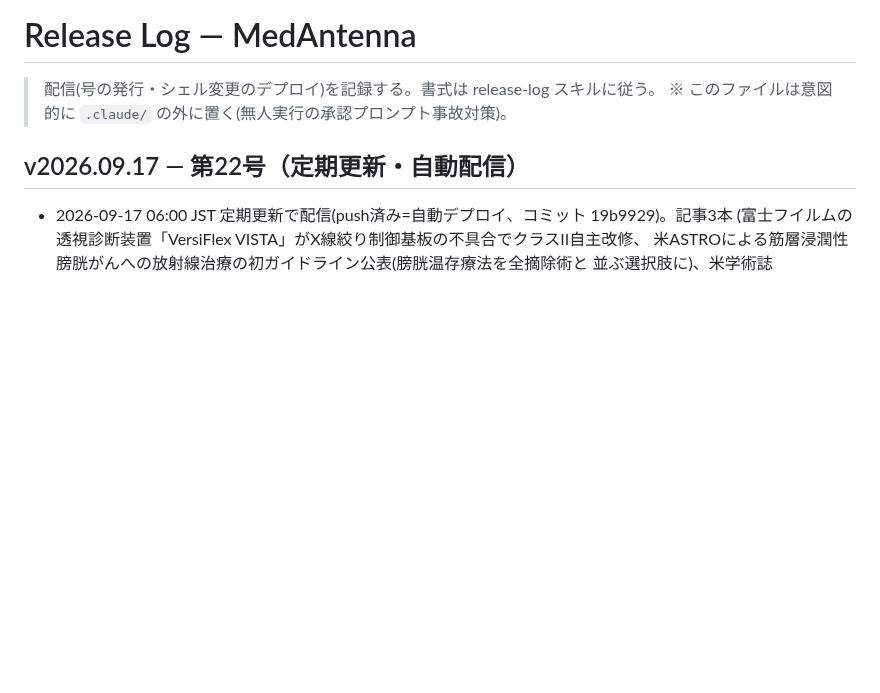
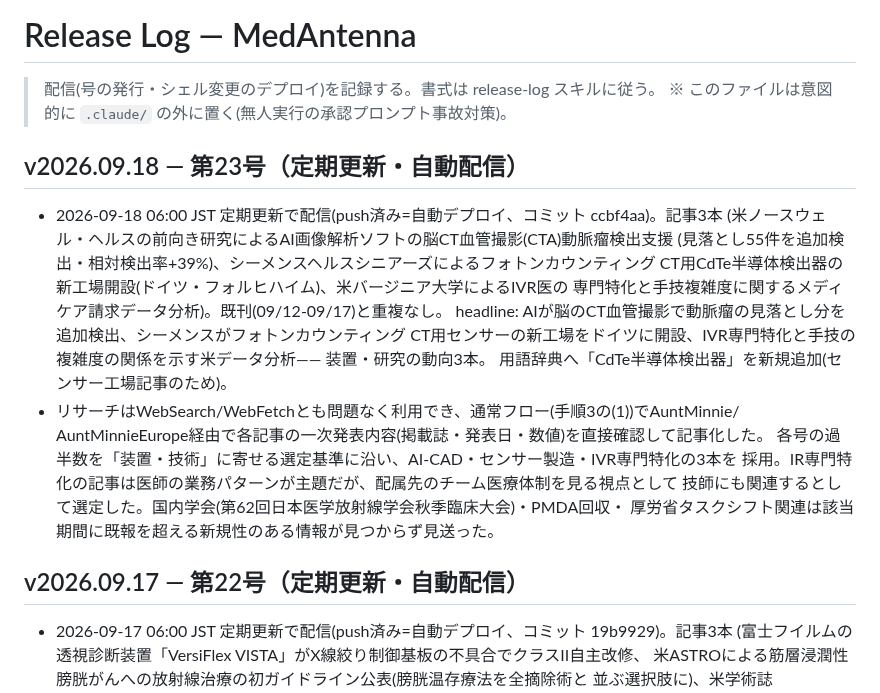
Before and after one commit to murakami-kaito-dev/MedAntenna, a Markdown page: docs/release-log.md, the part around the change. GitHub-like rendering; blank space fills up the shorter version.

Commit message:
docs(release-log): receive v2026.09.18 を記録
Co-Authored-By: Claude Sonnet 5 <noreply@anthropic.com>

```diff
--- a/docs/release-log.md
+++ b/docs/release-log.md
@@ -2,6 +2,24 @@
 
 > 配信(号の発行・シェル変更のデプロイ)を記録する。書式は release-log スキルに従う。
 > ※ このファイルは意図的に `.claude/` の外に置く(無人実行の承認プロンプト事故対策)。
+
+## v2026.09.18 — 第23号（定期更新・自動配信）
+
+- 2026-09-18 06:00 JST 定期更新で配信(push済み=自動デプロイ、コミット ccbf4aa)。記事3本
+  (米ノースウェル・ヘルスの前向き研究によるAI画像解析ソフトの脳CT血管撮影(CTA)動脈瘤検出支援
+  (見落とし55件を追加検出・相対検出率+39%)、シーメンスヘルスシニアーズによるフォトンカウンティング
+  CT用CdTe半導体検出器の新工場開設(ドイツ・フォルヒハイム)、米バージニア大学によるIVR医の
+  専門特化と手技複雑度に関するメディケア請求データ分析)。既刊(09/12-09/17)と重複なし。
+  headline: AIが脳のCT血管撮影で動脈瘤の見落とし分を追加検出、シーメンスがフォトンカウンティング
+  CT用センサーの新工場をドイツに開設、IVR専門特化と手技の複雑度の関係を示す米データ分析――
+  装置・研究の動向3本。
+  用語辞典へ「CdTe半導体検出器」を新規追加(センサー工場記事のため)。
+- リサーチはWebSearch/WebFetchとも問題なく利用でき、通常フロー(手順3の(1))でAuntMinnie/
+  AuntMinnieEurope経由で各記事の一次発表内容(掲載誌・発表日・数値)を直接確認して記事化した。
+  各号の過半数を「装置・技術」に寄せる選定基準に沿い、AI-CAD・センサー製造・IVR専門特化の3本を
+  採用。IR専門特化の記事は医師の業務パターンが主題だが、配属先のチーム医療体制を見る視点として
+  技師にも関連するとして選定した。国内学会(第62回日本医学放射線学会秋季臨床大会)・PMDA回収・
+  厚労省タスクシフト関連は該当期間に既報を超える新規性のある情報が見つからず見送った。
 
 ## v2026.09.17 — 第22号（定期更新・自動配信）
 
```
